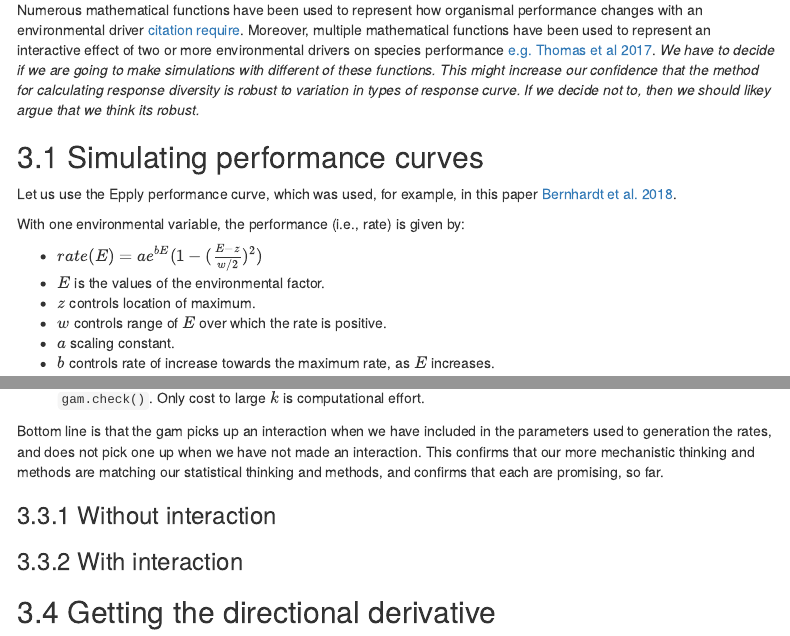
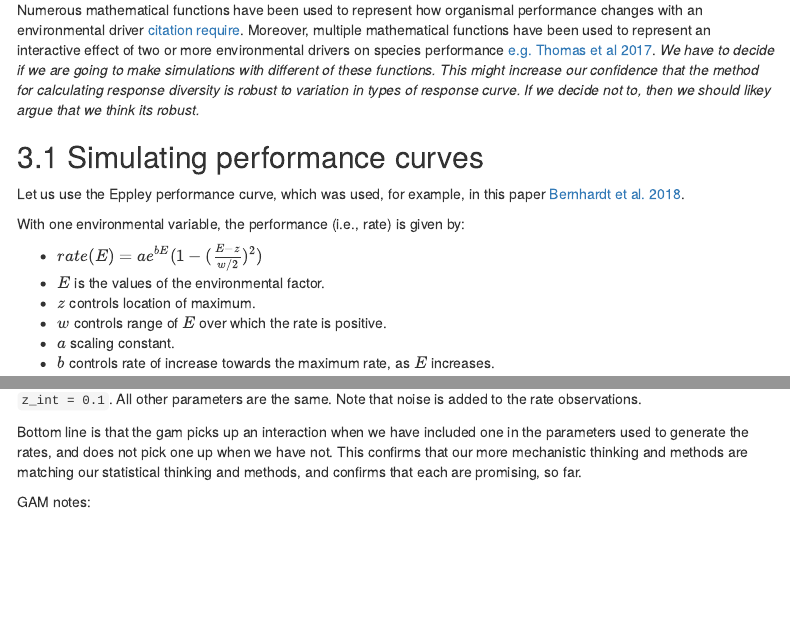
Before and after one commit to opetchey/multifarious_response_diversity, an R Markdown document (report/Report1.Rmd): the page in a window 1100 px wide, from 1620 px down, and a second part further down, joined at a grey line. Rendered offline with R 4.5, knitr and Pandoc, with nearby package versions; the code chunks are not run, so their results and figures are left out; menus at the side of the page are left out; common packages that the code uses without loading them are loaded.

Commit message:
minor updates

````diff
--- a/report/Report1.Rmd
+++ b/report/Report1.Rmd
@@ -68,7 +68,7 @@ Numerous mathematical functions have been used to represent how organismal perfo
 
 ## Simulating performance curves
 
-Let us use the Epply performance curve, which was used, for example, in this paper [Bernhardt et al. 2018](https://royalsocietypublishing.org/doi/10.1098/rspb.2018.1076).
+Let us use the Eppley performance curve, which was used, for example, in this paper [Bernhardt et al. 2018](https://royalsocietypublishing.org/doi/10.1098/rspb.2018.1076).
 
 With one environmental variable, the performance (i.e., rate) is given by:
 
@@ -358,6 +358,8 @@
 
 Try with and without an interaction. Therefore make two species, one with no interaction `z_int = 0` and the other with `z_int = 0.1`. All other parameters are the same. Note that noise is added to the rate observations.
 
+Bottom line is that the gam picks up an interaction when we have included one in the parameters used to generate the rates, and does not pick one up when we have not. This confirms that our more mechanistic thinking and methods are matching our statistical thinking and methods, and confirms that each are promising, so far.
+
 GAM notes:
 
 * Owen watched this youtube video [Introduction to Generalized Additive Models with R and mgcv](https://youtu.be/sgw4cu8hrZM) by Gavin Simpson (author of the `gratia` package that we've been using to calculate derivatives of GAMs.). By the way, there is a part of this video about Model Selection, about Confidence Intervals, and about p-values for smooths (about 1h:57m to 2h:26) which I think is less useful for our purposes.
@@ -370,7 +372,7 @@ GAM notes:
 * There are many smoothers in `mgcv`
 * Choosing *k* (the *basis complexity*, which is the maximum wiggliness) is a bit of an art. The penalty then shrinks the used basis complexity, reducing the effective degrees of freedom. Must check that large enough *k* is provided; use `gam.check()`. Only cost to large $k$ is computational effort.
 
-Bottom line is that the gam picks up an interaction when we have included in the parameters used to generation the rates, and does not pick one up when we have not made an interaction. This confirms that our more mechanistic thinking and methods are matching our statistical thinking and methods, and confirms that each are promising, so far.
+
 
 ```{r}
 set.seed(2456)
````
